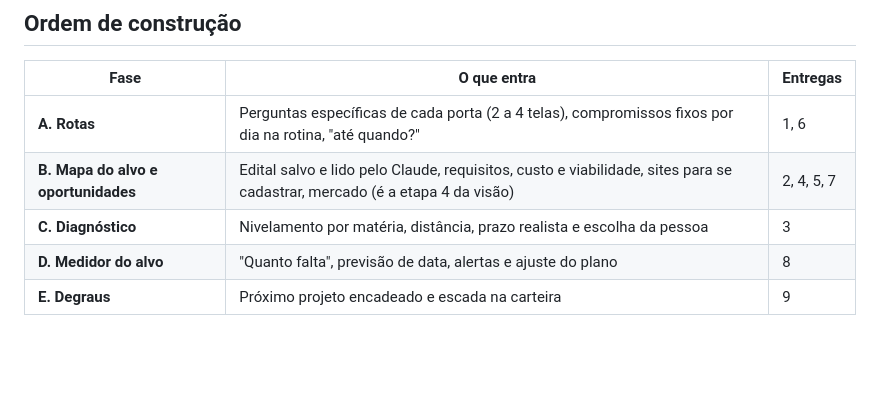
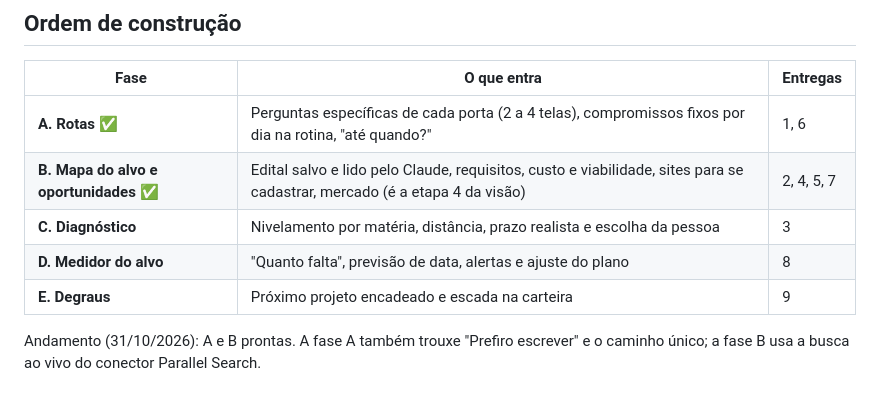
Before and after one commit to mavageral/Meusdados, a Markdown page: projetos/sala-caverna/JORNADA.md, the part around the change. Rendered like a GitHub page; blank space fills up the shorter version.

Commit message:
Journey: phases A and B done
Co-Authored-By: Claude Opus 5.5 <noreply@anthropic.com>
Claude-Session: https://claude.ai/code/session_01PhH4KL5FWnpPbexrkJdvnU

```diff
--- a/projetos/sala-caverna/JORNADA.md
+++ b/projetos/sala-caverna/JORNADA.md
@@ -109,8 +109,10 @@ A carteira mostra a escada inteira, com o degrau atual em destaque.
 
 | Fase | O que entra | Entregas |
 |---|---|---|
-| **A. Rotas** | Perguntas específicas de cada porta (2 a 4 telas), compromissos fixos por dia na rotina, "até quando?" | 1, 6 |
-| **B. Mapa do alvo e oportunidades** | Edital salvo e lido pelo Claude, requisitos, custo e viabilidade, sites para se cadastrar, mercado (é a etapa 4 da visão) | 2, 4, 5, 7 |
+| **A. Rotas** ✅ | Perguntas específicas de cada porta (2 a 4 telas), compromissos fixos por dia na rotina, "até quando?" | 1, 6 |
+| **B. Mapa do alvo e oportunidades** ✅ | Edital salvo e lido pelo Claude, requisitos, custo e viabilidade, sites para se cadastrar, mercado (é a etapa 4 da visão) | 2, 4, 5, 7 |
 | **C. Diagnóstico** | Nivelamento por matéria, distância, prazo realista e escolha da pessoa | 3 |
 | **D. Medidor do alvo** | "Quanto falta", previsão de data, alertas e ajuste do plano | 8 |
 | **E. Degraus** | Próximo projeto encadeado e escada na carteira | 9 |
+
+Andamento (31/10/2026): A e B prontas. A fase A também trouxe "Prefiro escrever" e o caminho único; a fase B usa a busca ao vivo do conector Parallel Search.
```
